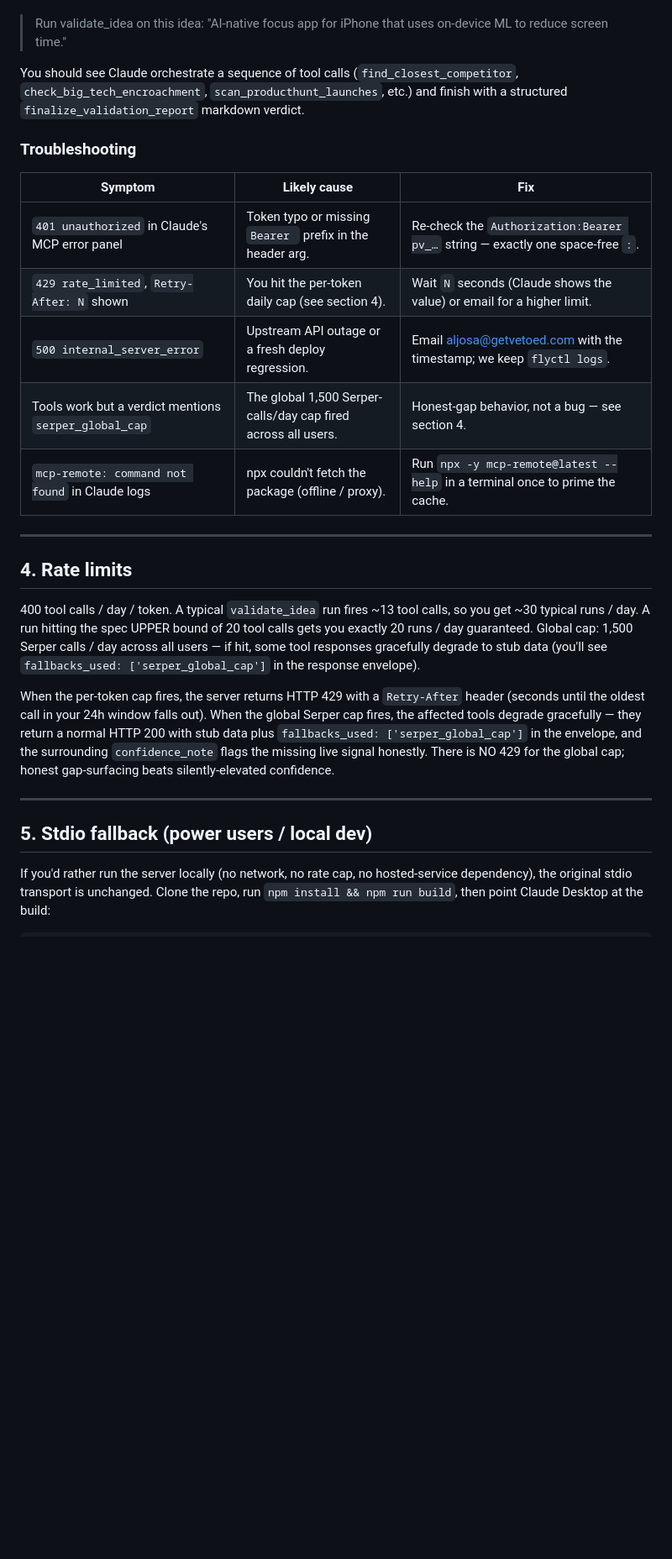
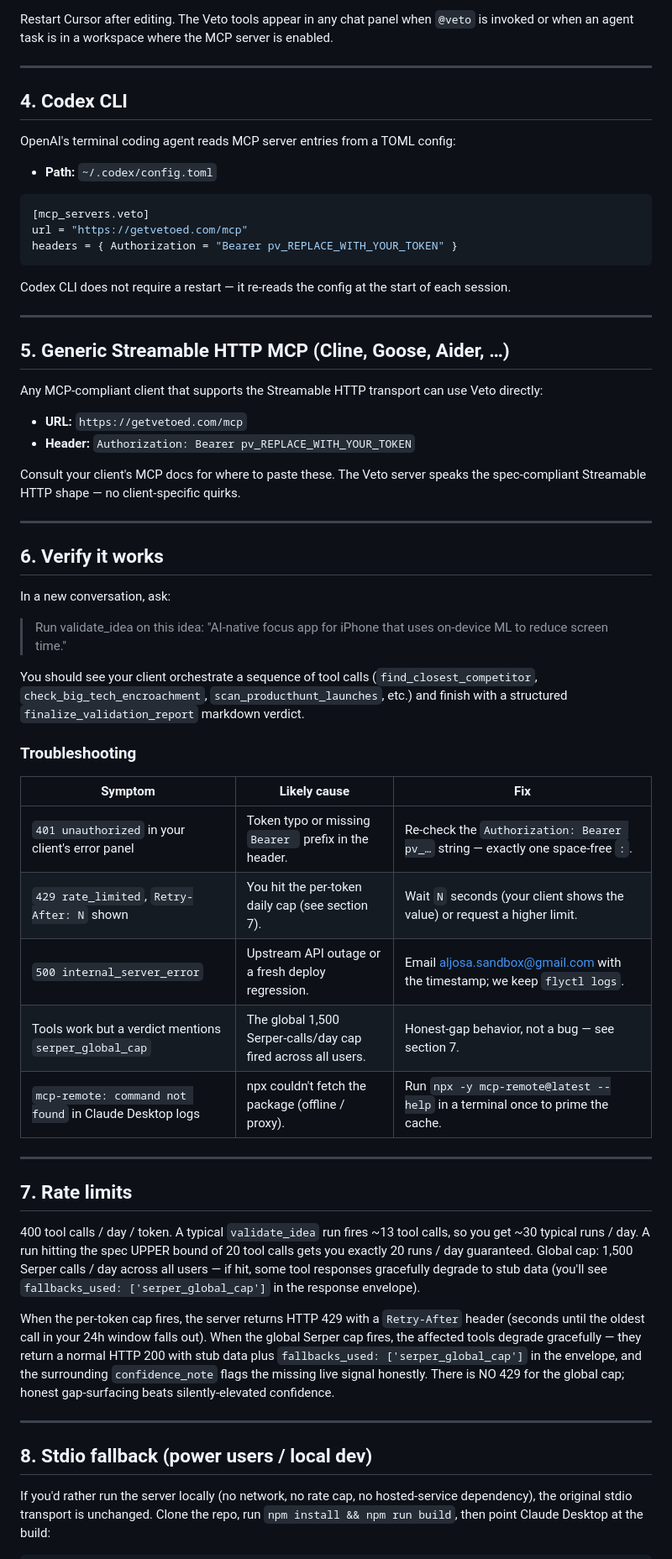
Before and after one commit to aljosamakevic/devreluni-mcp, a Markdown page: docs/HOSTED_SETUP.md, the part around one of its changes. Shown at 84% size. Drawn GitHub-style; blank space fills up the shorter version.

````diff
--- a/docs/HOSTED_SETUP.md
+++ b/docs/HOSTED_SETUP.md
@@ -91,8 +111,49 @@ In a new Claude Desktop conversation, ask:
+Restart Cursor after editing. The Veto tools appear in any chat panel
+when `@veto` is invoked or when an agent task is in a workspace where
+the MCP server is enabled.
+
+---
+
+## 4. Codex CLI
+
+OpenAI's terminal coding agent reads MCP server entries from a TOML
+config:
+
+- **Path:** `~/.codex/config.toml`
+
+```toml
+[mcp_servers.veto]
+url = "https://getvetoed.com/mcp"
+headers = { Authorization = "Bearer pv_REPLACE_WITH_YOUR_TOKEN" }
+```
+
+Codex CLI does not require a restart — it re-reads the config at the
+start of each session.
+
+---
+
+## 5. Generic Streamable HTTP MCP (Cline, Goose, Aider, …)
+
+Any MCP-compliant client that supports the Streamable HTTP transport
+can use Veto directly:
+
+- **URL:** `https://getvetoed.com/mcp`
+- **Header:** `Authorization: Bearer pv_REPLACE_WITH_YOUR_TOKEN`
+
+Consult your client's MCP docs for where to paste these. The Veto
+server speaks the spec-compliant Streamable HTTP shape — no
+client-specific quirks.
+
+---
+
+## 6. Verify it works
+
+In a new conversation, ask:
 
 > Run validate_idea on this idea: "AI-native focus app for iPhone
 > that uses on-device ML to reduce screen time."
 
-You should see Claude orchestrate a sequence of tool calls
+You should see your client orchestrate a sequence of tool calls
 (`find_closest_competitor`, `check_big_tech_encroachment`,
 `scan_producthunt_launches`, etc.) and finish with a structured
 `finalize_validation_report` markdown verdict.
@@ -101,15 +162,15 @@ You should see Claude orchestrate a sequence of tool calls
 
 | Symptom                                              | Likely cause                                                        | Fix                                                                          |
 |------------------------------------------------------|---------------------------------------------------------------------|------------------------------------------------------------------------------|
-| `401 unauthorized` in Claude's MCP error panel       | Token typo or missing `Bearer ` prefix in the header arg.           | Re-check the `Authorization:Bearer pv_…` string — exactly one space-free `:`. |
-| `429 rate_limited`, `Retry-After: N` shown           | You hit the per-token daily cap (see section 4).                    | Wait `N` seconds (Claude shows the value) or email for a higher limit.       |
-| `500 internal_server_error`                          | Upstream API outage or a fresh deploy regression.                   | Email aljosa@getvetoed.com with the timestamp; we keep `flyctl logs`.        |
-| Tools work but a verdict mentions `serper_global_cap`| The global 1,500 Serper-calls/day cap fired across all users.       | Honest-gap behavior, not a bug — see section 4.                              |
-| `mcp-remote: command not found` in Claude logs       | npx couldn't fetch the package (offline / proxy).                   | Run `npx -y mcp-remote@latest --help` in a terminal once to prime the cache. |
+| `401 unauthorized` in your client's error panel      | Token typo or missing `Bearer ` prefix in the header.               | Re-check the `Authorization: Bearer pv_…` string — exactly one space-free `:`. |
+| `429 rate_limited`, `Retry-After: N` shown           | You hit the per-token daily cap (see section 7).                    | Wait `N` seconds (your client shows the value) or request a higher limit.    |
+| `500 internal_server_error`                          | Upstream API outage or a fresh deploy regression.                   | Email aljosa.sandbox@gmail.com with the timestamp; we keep `flyctl logs`.    |
+| Tools work but a verdict mentions `serper_global_cap`| The global 1,500 Serper-calls/day cap fired across all users.       | Honest-gap behavior, not a bug — see section 7.                              |
+| `mcp-remote: command not found` in Claude Desktop logs | npx couldn't fetch the package (offline / proxy).                  | Run `npx -y mcp-remote@latest --help` in a terminal once to prime the cache. |
 
 ---
 
-## 4. Rate limits
+## 7. Rate limits
 
 400 tool calls / day / token. A typical `validate_idea` run fires
 ~13 tool calls, so you get ~30 typical runs / day. A run hitting
@@ -130,7 +191,7 @@ beats silently-elevated confidence.
 
 ---
 
-## 5. Stdio fallback (power users / local dev)
+## 8. Stdio fallback (power users / local dev)
 
 If you'd rather run the server locally (no network, no rate cap, no
 hosted-service dependency), the original stdio transport is
````
Also changed, not shown: other parts of docs/HOSTED_SETUP.md (+51 -31 lines).
